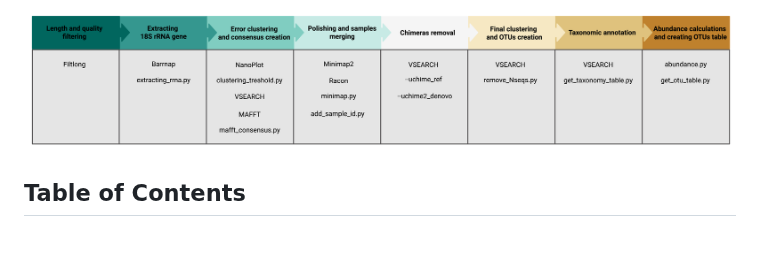
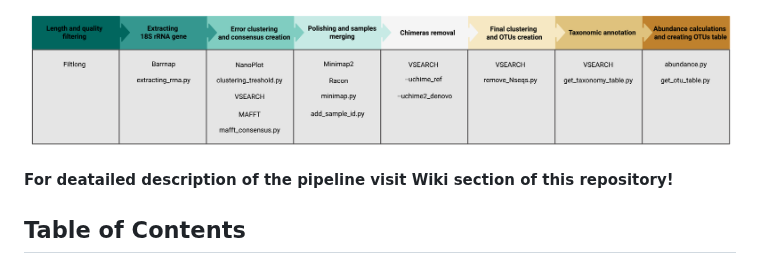
Before and after one commit to ibe-uw/BaNaNA, a Markdown page: README.md, the part around the change. GitHub-like rendering; blank space fills up the shorter version.

```diff
--- a/README.md
+++ b/README.md
@@ -7,6 +7,8 @@ BaNaNA is a Snakemake pipeline designed to create high-quality OTUs (Operational
 Scheme of the pipeline (Created with BioRender.com):
 
 ![Scheme of the pipeline](imgs/pipeline_scheme.png)
+
+**For deatailed description of the pipeline visit Wiki section of this repository!**
 
 
 <!--- TOC START -->
```
